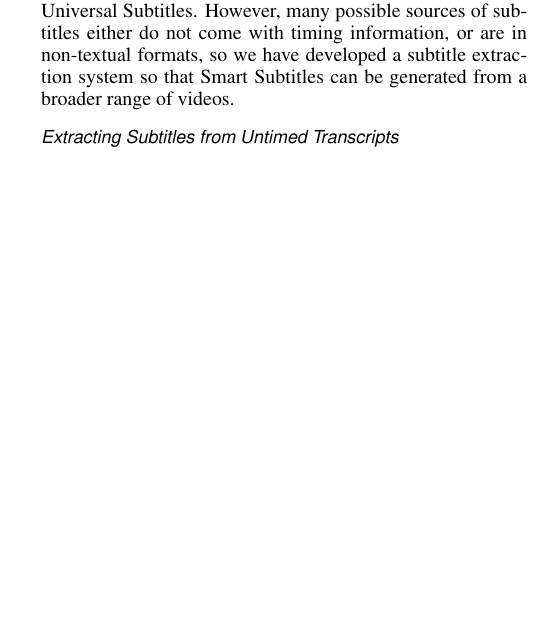
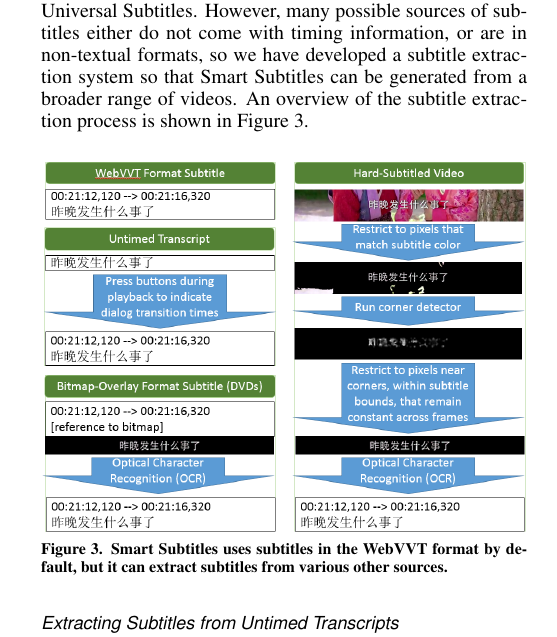
Before and after one commit to gkovacs/smart-subtitles-paper-chi2014, a LaTeX document (smartsubs-paper.tex): part of one column of page 3 of 7, cut so that both start at the same text, the shorter picture padded with empty space. Compiled offline with pdfLaTeX; a missing bibliography style is replaced by a similar one.

Commit message:
added subtitle sources figure

```diff
--- a/smartsubs-paper.tex
+++ b/smartsubs-paper.tex
@@ -235,6 +235,16 @@
 non-textual formats, so we have developed
 a subtitle extraction system so that Smart Subtitles
 can be generated from a broader range of videos.
+An overview of the subtitle extraction process
+is shown in Figure~\ref{fig:figure3}.
+
+\begin{figure}[!h]
+\centering
+\includegraphics[width=\columnwidth]{subtitle-sources}
+\caption{Smart Subtitles uses subtitles in the WebVVT format
+by default, but it can extract subtitles from various other sources.}
+\label{fig:figure3}
+\end{figure}
 
 \subsubsection{Extracting Subtitles from Untimed Transcripts}
 
```
Also changed, not shown: smartsubs-paper.pdf, subtitle-sources.png (added), 1 other file.
